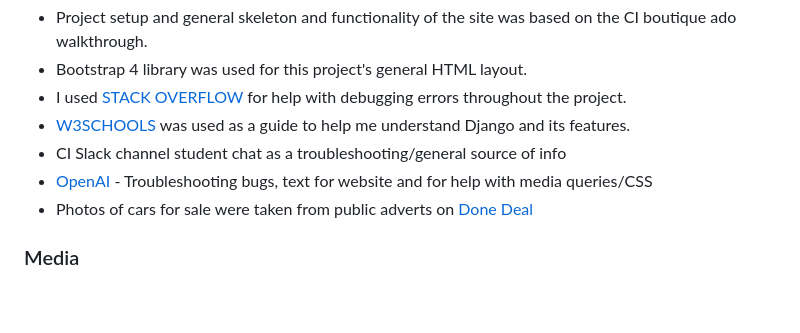
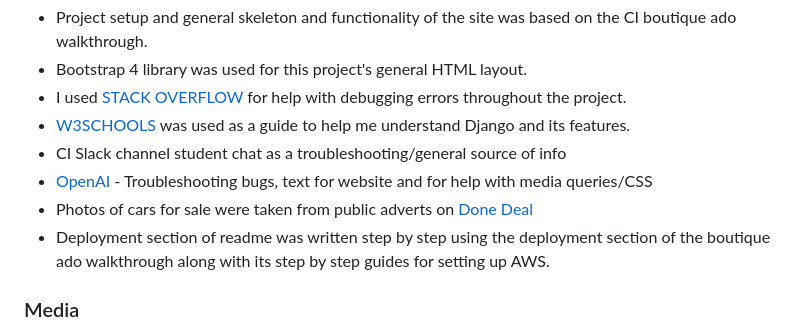
Before and after one commit to JasonHorgan/Mountmellick-Motors-PP5, a Markdown page: README.md, the part around the change. Drawn GitHub-style; blank space fills up the shorter version.

Commit message:
Add additional info to resources section of readme

```diff
--- a/README.md
+++ b/README.md
@@ -771,6 +771,7 @@ go to the media folder and click Upload
 - CI Slack channel student chat as a troubleshooting/general source of info
 - [OpenAI](https://openai.com/) - Troubleshooting bugs, text for website and for help with media queries/CSS
 - Photos of cars for sale were taken from public adverts on [Done Deal](https://www.donedeal.ie/motor)
+- Deployment section of readme was written step by step using the deployment section of the boutique ado walkthrough along with its step by step guides for setting up AWS.
 
 
 
```
